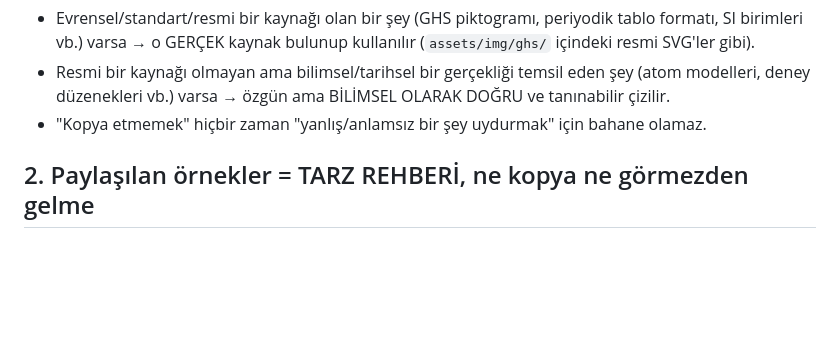
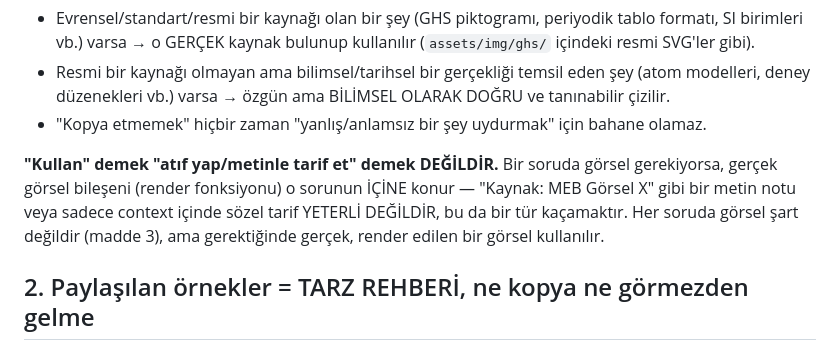
Before and after one commit to saadetting-kimya/Kimya-Hayattir-ve-Atomdan-Periyodik-Tabloya, a Markdown page: CLAUDE.md, the part around the change. Drawn GitHub-style; blank space fills up the shorter version.

Commit message:
CLAUDE.md madde 1: 'kullan' = gerçek görseli soruya göm, atıf/tarif etme
Kullanıcının netleştirmesi: görsel gerekiyorsa gerçek render edilen
bileşen soruya konur; "Kaynak: MEB Görsel X" gibi metinsel atıf veya
yalnızca context içinde sözel tarif yeterli değildir.

```diff
--- a/CLAUDE.md
+++ b/CLAUDE.md
@@ -29,6 +29,13 @@ ben uydururum, gerçeğe benzemesi şart değil" anlamına gelmez.
   özgün ama BİLİMSEL OLARAK DOĞRU ve tanınabilir çizilir.
 - "Kopya etmemek" hiçbir zaman "yanlış/anlamsız bir şey uydurmak"
   için bahane olamaz.
+
+**"Kullan" demek "atıf yap/metinle tarif et" demek DEĞİLDİR.** Bir
+soruda görsel gerekiyorsa, gerçek görsel bileşeni (render fonksiyonu)
+o sorunun İÇİNE konur — "Kaynak: MEB Görsel X" gibi bir metin notu
+veya sadece context içinde sözel tarif YETERLİ DEĞİLDİR, bu da bir
+tür kaçamaktır. Her soruda görsel şart değildir (madde 3), ama
+gerektiğinde gerçek, render edilen bir görsel kullanılır.
 
 ## 2. Paylaşılan örnekler = TARZ REHBERİ, ne kopya ne görmezden gelme
 
```
